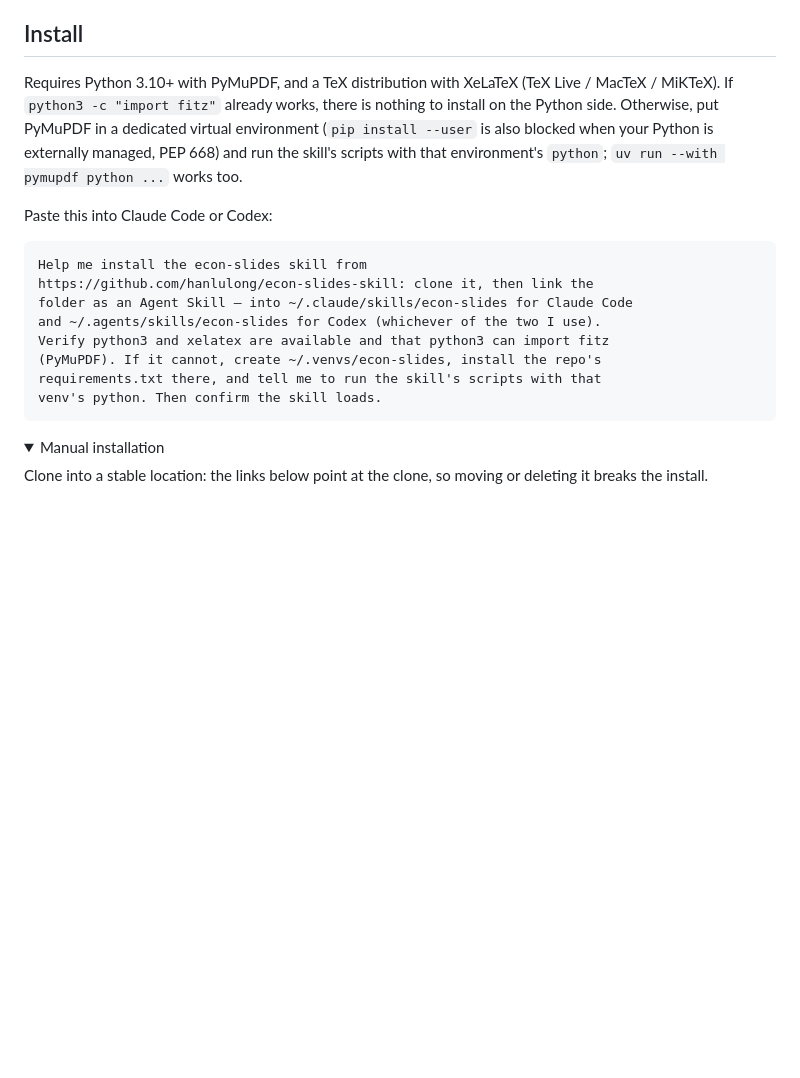
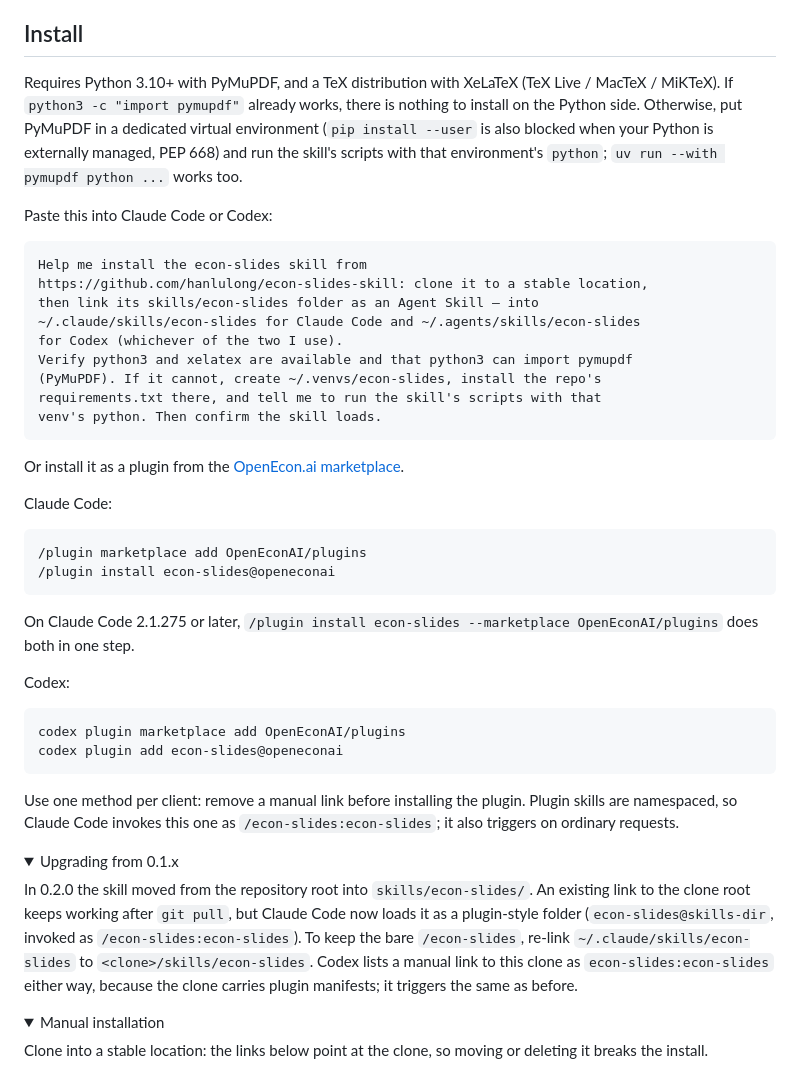
Before and after one commit to hanlulong/econ-slides-skill, a Markdown page: README.md, the part around one of its changes. Drawn GitHub-style; folded sections open; blank space fills up the shorter version.

````diff
--- a/README.md
+++ b/README.md
@@ -96,7 +96,7 @@ private rather than being shipped with the skill.
 ## Install
 
 Requires Python 3.10+ with PyMuPDF, and a TeX distribution with XeLaTeX
-(TeX Live / MacTeX / MiKTeX). If `python3 -c "import fitz"` already works,
+(TeX Live / MacTeX / MiKTeX). If `python3 -c "import pymupdf"` already works,
 there is nothing to install on the Python side. Otherwise, put PyMuPDF in a
 dedicated virtual environment (`pip install --user` is also blocked when your
 Python is externally managed, PEP 668) and run the skill's scripts with that
@@ -106,11 +106,47 @@ Paste this into Claude Code or Codex:
 
 ```text
 Help me install the econ-slides skill from
-https://github.com/hanlulong/econ-slides-skill: clone it, then link the
-folder as an Agent Skill — into ~/.claude/skills/econ-slides for Claude Code
-and ~/.agents/skills/econ-slides for Codex (whichever of the two I use).
-Verify python3 and xelatex are available and that python3 can import fitz
+https://github.com/hanlulong/econ-slides-skill: clone it to a stable location,
+then link its skills/econ-slides folder as an Agent Skill — into
+~/.claude/skills/econ-slides for Claude Code and ~/.agents/skills/econ-slides
+for Codex (whichever of the two I use).
+Verify python3 and xelatex are available and that python3 can import pymupdf
 (PyMuPDF). If it cannot, create ~/.venvs/econ-slides, install the repo's
 requirements.txt there, and tell me to run the skill's scripts with that
 venv's python. Then confirm the skill loads.
 ```
+
+Or install it as a plugin from the [OpenEcon.ai marketplace](https://github.com/OpenEconAI/plugins).
+
+Claude Code:
+
+```text
+/plugin marketplace add OpenEconAI/plugins
+/plugin install econ-slides@openeconai
+```
+
+On Claude Code 2.1.275 or later, `/plugin install econ-slides --marketplace OpenEconAI/plugins`
+does both in one step.
+
+Codex:
+
+```bash
+codex plugin marketplace add OpenEconAI/plugins
+codex plugin add econ-slides@openeconai
+```
+
+Use one method per client: remove a manual link before installing the plugin.
+Plugin skills are namespaced, so Claude Code invokes this one as
+`/econ-slides:econ-slides`; it also triggers on ordinary requests.
+
+<details>
+<summary>Upgrading from 0.1.x</summary>
+
+In 0.2.0 the skill moved from the repository root into `skills/econ-slides/`.
+An existing link to the clone root keeps working after `git pull`, but Claude
+Code now loads it as a plugin-style folder (`econ-slides@skills-dir`, invoked as
+`/econ-slides:econ-slides`). To keep the bare `/econ-slides`, re-link
+`~/.claude/skills/econ-slides` to `<clone>/skills/econ-slides`. Codex lists a
+manual link to this clone as `econ-slides:econ-slides` either way, because the
+clone carries plugin manifests; it triggers the same as before.
+
````
Also changed, not shown: other parts of README.md (+11 -10 lines), README.zh-CN.md (+40 -12 lines).
